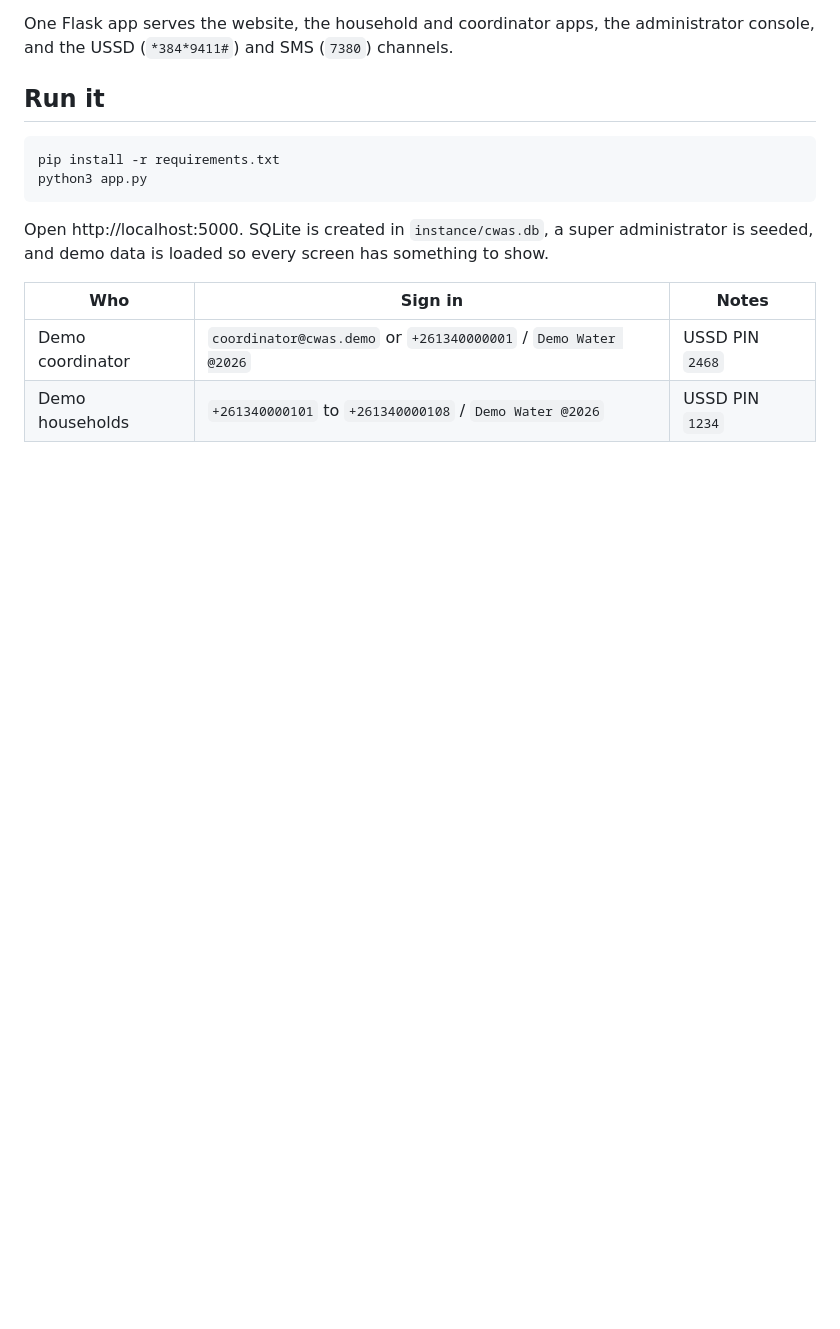
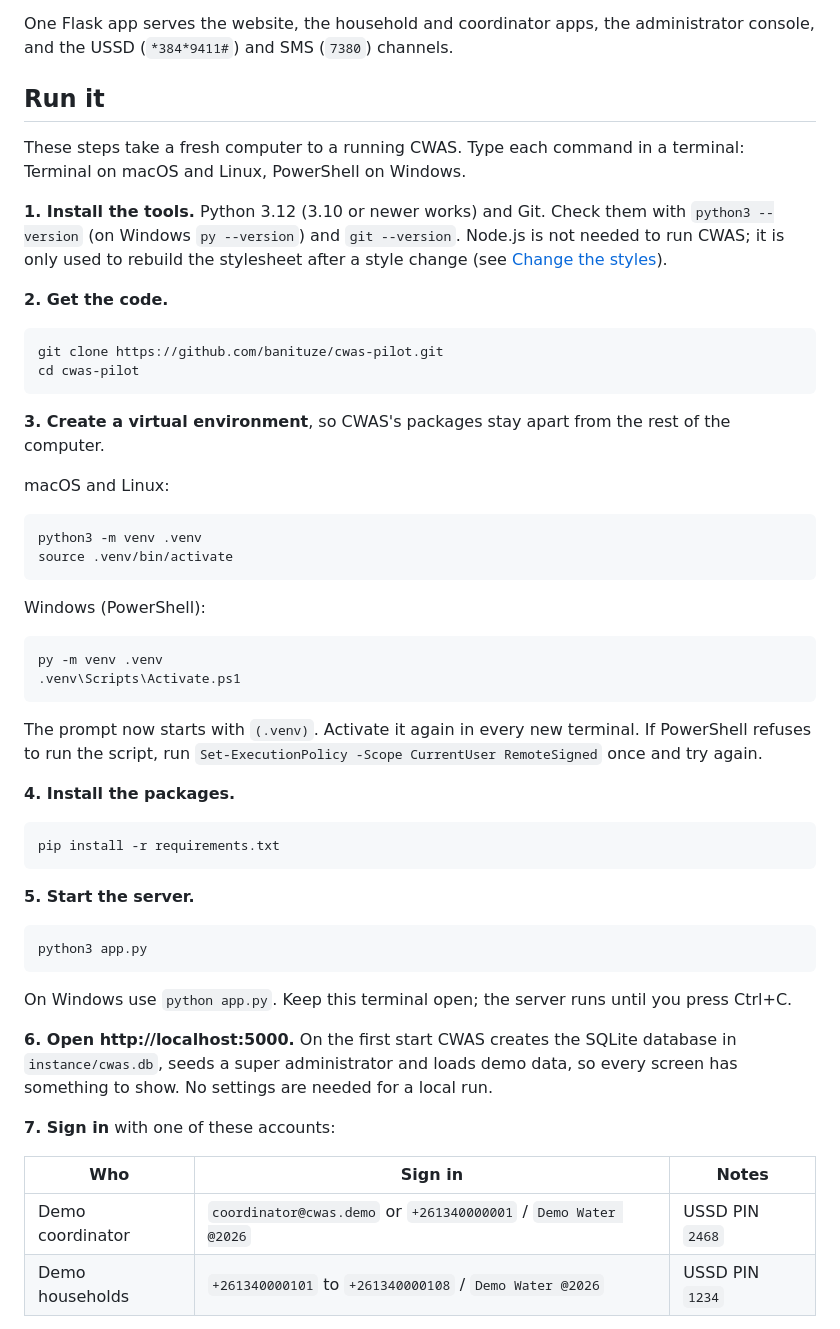
Before and after one commit to banituze/cwas-pilot, a Markdown page: README.md, the part around one of its changes. Rendered like a GitHub page; blank space fills up the shorter version.

Commit message:
docs(readme): give every step to set up and run CWAS

````diff
--- a/README.md
+++ b/README.md
@@ -6,12 +6,52 @@ One Flask app serves the website, the household and coordinator apps, the admini
 
 ## Run it
 
+These steps take a fresh computer to a running CWAS. Type each command in a terminal: Terminal on macOS and Linux, PowerShell on Windows.
+
+**1. Install the tools.** Python 3.12 (3.10 or newer works) and Git. Check them with `python3 --version` (on Windows `py --version`) and `git --version`. Node.js is not needed to run CWAS; it is only used to rebuild the stylesheet after a style change (see [Change the styles](#change-the-styles)).
+
+**2. Get the code.**
+
+```bash
+git clone https://github.com/banituze/cwas-pilot.git
+cd cwas-pilot
+```
+
+**3. Create a virtual environment**, so CWAS's packages stay apart from the rest of the computer.
+
+macOS and Linux:
+
+```bash
+python3 -m venv .venv
+source .venv/bin/activate
+```
+
+Windows (PowerShell):
+
+```powershell
+py -m venv .venv
+.venv\Scripts\Activate.ps1
+```
+
+The prompt now starts with `(.venv)`. Activate it again in every new terminal. If PowerShell refuses to run the script, run `Set-ExecutionPolicy -Scope CurrentUser RemoteSigned` once and try again.
+
+**4. Install the packages.**
+
 ```bash
 pip install -r requirements.txt
+```
+
+**5. Start the server.**
+
+```bash
 python3 app.py
 ```
 
-Open http://localhost:5000. SQLite is created in `instance/cwas.db`, a super administrator is seeded, and demo data is loaded so every screen has something to show.
+On Windows use `python app.py`. Keep this terminal open; the server runs until you press Ctrl+C.
+
+**6. Open http://localhost:5000.** On the first start CWAS creates the SQLite database in `instance/cwas.db`, seeds a super administrator and loads demo data, so every screen has something to show. No settings are needed for a local run.
+
+**7. Sign in** with one of these accounts:
 
 | Who | Sign in | Notes |
 |---|---|---|
````
Also changed, not shown: other parts of README.md (+19 -1 lines).
